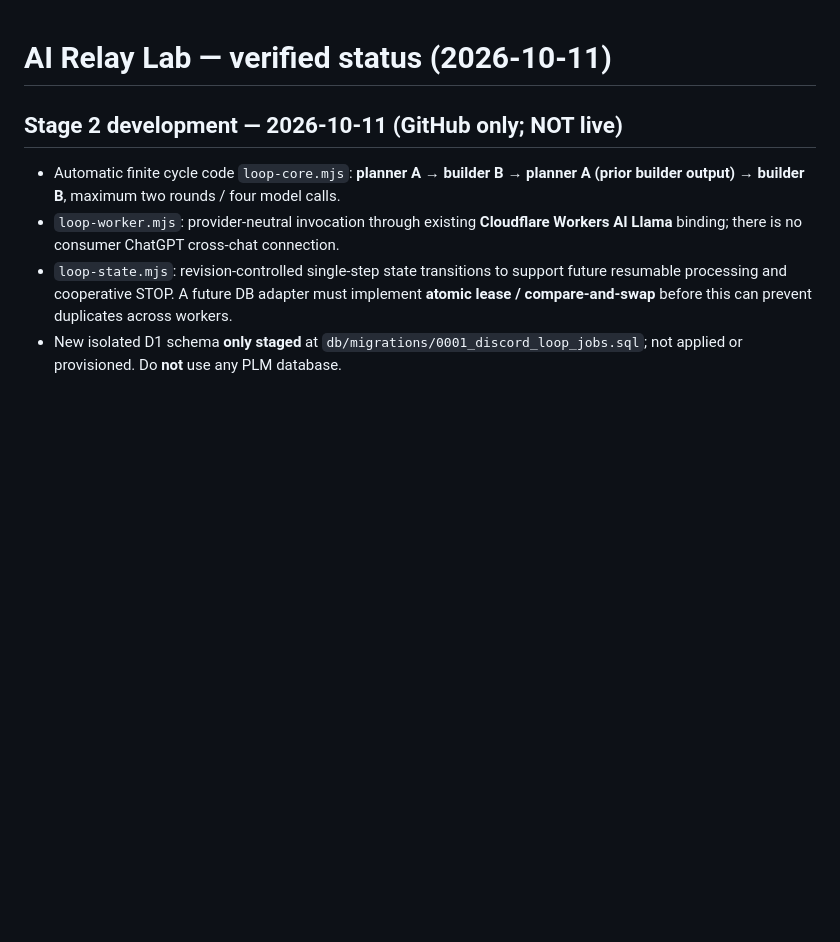
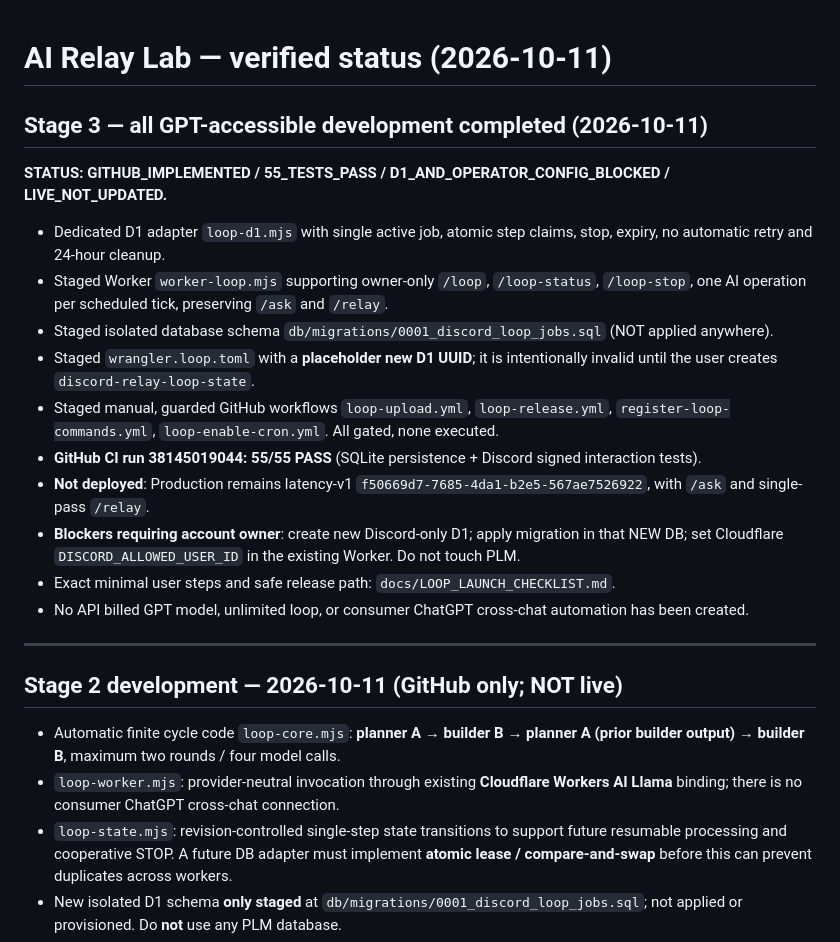
Before and after one commit to ikkinotako2-sketch/discord-gpt-relay-system, a Markdown page: STATUS.md, the part around the change. Rendered like a GitHub page; blank space fills up the shorter version.

Commit message:
Record 55-pass completed staging and exact account-owner D1 blockers; no live deployment

```diff
--- a/STATUS.md
+++ b/STATUS.md
@@ -1,4 +1,22 @@
 # AI Relay Lab — verified status (2026-10-11)
+
+## Stage 3 — all GPT-accessible development completed (2026-10-11)
+
+**STATUS: GITHUB_IMPLEMENTED / 55_TESTS_PASS / D1_AND_OPERATOR_CONFIG_BLOCKED / LIVE_NOT_UPDATED.**
+
+- Dedicated D1 adapter `loop-d1.mjs` with single active job, atomic step claims, stop, expiry, no automatic retry and 24-hour cleanup.
+- Staged Worker `worker-loop.mjs` supporting owner-only `/loop`, `/loop-status`, `/loop-stop`, one AI operation per scheduled tick, preserving `/ask` and `/relay`.
+- Staged isolated database schema `db/migrations/0001_discord_loop_jobs.sql` (NOT applied anywhere).
+- Staged `wrangler.loop.toml` with a **placeholder new D1 UUID**; it is intentionally invalid until the user creates `discord-relay-loop-state`.
+- Staged manual, guarded GitHub workflows `loop-upload.yml`, `loop-release.yml`, `register-loop-commands.yml`, `loop-enable-cron.yml`. All gated, none executed.
+- **GitHub CI run 38145019044: 55/55 PASS** (SQLite persistence + Discord signed interaction tests).
+- **Not deployed**: Production remains latency-v1 `f50669d7-7685-4da1-b2e5-567ae7526922`, with `/ask` and single-pass `/relay`.
+- **Blockers requiring account owner**: create new Discord-only D1; apply migration in that NEW DB; set Cloudflare `DISCORD_ALLOWED_USER_ID` in the existing Worker. Do not touch PLM.
+- Exact minimal user steps and safe release path: `docs/LOOP_LAUNCH_CHECKLIST.md`.
+- No API billed GPT model, unlimited loop, or consumer ChatGPT cross-chat automation has been created.
+
+---
+
 
 ## Stage 2 development — 2026-10-11 (GitHub only; NOT live)
 
```
